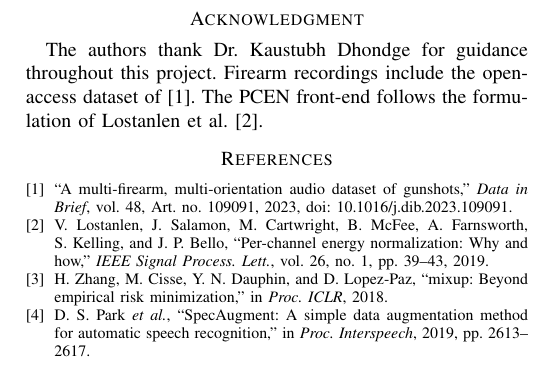
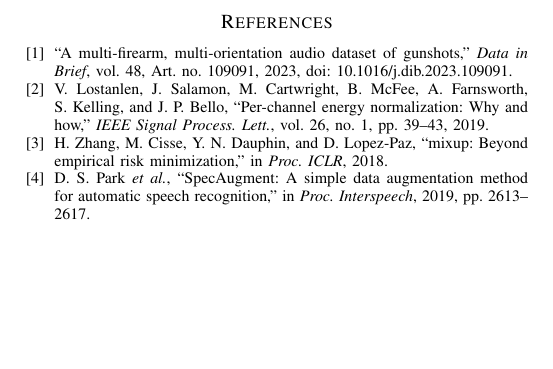
Before and after one commit to Jeevant010/Shoot_Catcher, a LaTeX paper (ieee_paper/FINAL_PAPER.tex): part of page 6 of 6, cut at the place of the change, the shorter picture padded with empty space. Compiled offline with pdfLaTeX.

Commit message:
refactor: remove acknowledgment section from the paper

```diff
--- a/ieee_paper/FINAL_PAPER.tex
+++ b/ieee_paper/FINAL_PAPER.tex
@@ -372,9 +372,6 @@ The immediate next phase comprises three hardware integration tasks:
 
 \textbf{3) Multi-node spatial consensus.} A single sensor node adjacent to a hand clap may occasionally transmit a false detection bit. The gateway raises an alert only when $K \ge 3$ nearby nodes transmit detection bits within the acoustic propagation time window of the deployment site. This spatial consensus eliminates false alarms from localized percussive events. Implementation and testing of this aggregation protocol are planned as the next experimental phase.
 
-\section*{Acknowledgment}
-The authors thank Dr. Kaustubh Dhondge for guidance throughout this project. Firearm recordings include the open-access dataset of~\cite{dib2023}. The PCEN front-end follows the formulation of Lostanlen et al.~\cite{lostanlen2019}.
-
 \begin{thebibliography}{4}
 \bibitem{dib2023} ``A multi-firearm, multi-orientation audio dataset of gunshots,'' \emph{Data in Brief}, vol.~48, Art. no.~109091, 2023, doi:~10.1016/j.dib.2023.109091.
 \bibitem{lostanlen2019} V.~Lostanlen, J.~Salamon, M.~Cartwright, B.~McFee, A.~Farnsworth, S.~Kelling, and J.~P.~Bello, ``Per-channel energy normalization: Why and how,'' \emph{IEEE Signal Process. Lett.}, vol.~26, no.~1, pp.~39--43, 2019.
```
